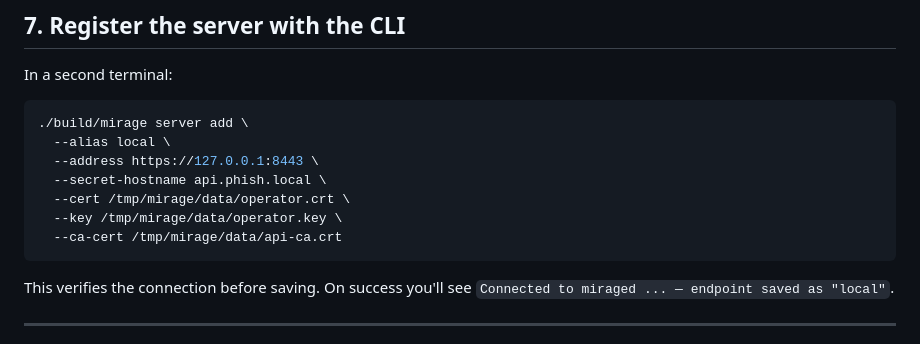
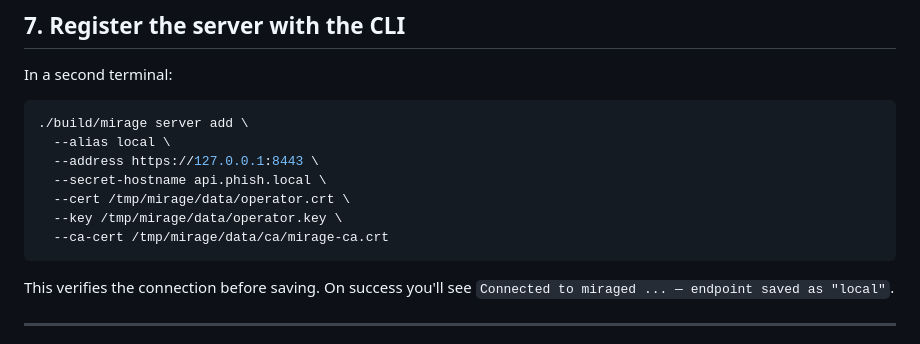
Before and after one commit to travisbale/mirage, a Markdown page: docs/quickstart.md, the part around the change. Rendered like a GitHub page.

Commit message:
Fix the quickstart documentation

````diff
--- a/docs/quickstart.md
+++ b/docs/quickstart.md
@@ -104,7 +104,7 @@ In a second terminal:
   --secret-hostname api.phish.local \
   --cert /tmp/mirage/data/operator.crt \
   --key /tmp/mirage/data/operator.key \
-  --ca-cert /tmp/mirage/data/api-ca.crt
+  --ca-cert /tmp/mirage/data/ca/mirage-ca.crt
 ```
 
 This verifies the connection before saving. On success you'll see `Connected to miraged ... — endpoint saved as "local"`.
````
